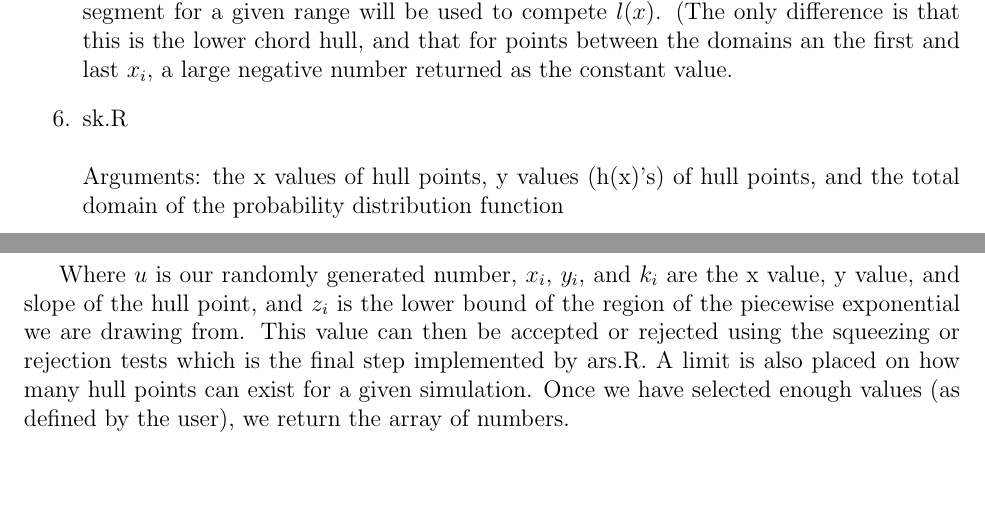
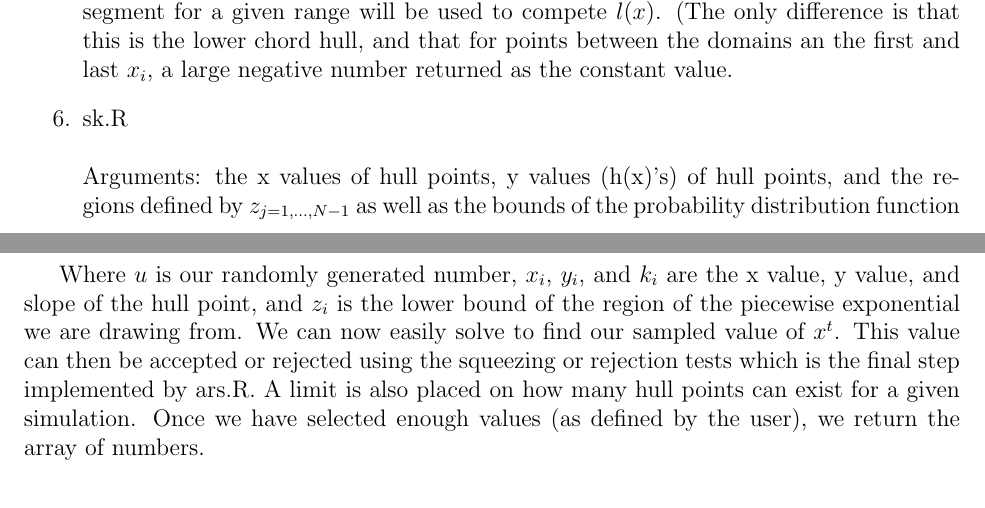
Before and after one commit to boyinggong/Adaptive-rejection-sampling, a LaTeX document (report.tex): two parts of pages 3 and 4 of 7, joined at a grey line, cut so that both start at the same text, the shorter picture padded with empty space. Compiled offline with pdfLaTeX.

Commit message:
report draft v3

```diff
--- a/report.tex
+++ b/report.tex
@@ -95,7 +95,7 @@ Returns: l(x)\\\\
 This uses a vectorized formulation to compute \(l(x)\) by using a boolean operation based on \(x\)'s range, the range of \(z_i\), to compute the correct piece (i.e. only the relevant line segment for a given range will be used to compete \(l(x)\).  (The only difference is that this is the lower chord hull, and that for points between the domains an the first and last \(x_i\), a large negative number returned as the constant value.
 
 \item sk.R\\\\
-Arguments: the x values of hull points, y values (h(x)'s) of hull points, and the total domain of the probability distribution function\\\\
+Arguments: the x values of hull points, y values (h(x)'s) of hull points, and the regions defined by \(z_{j=1,...,N-1}\) as well as the bounds of the probability distribution function\\\\
 Returns: a list of the non-normalized integral values of each piecewise exponential\\\\
 Takes advantage of an explicit form of the inverse cumulative distribution function for an exponential (given that all \(u(x)\) are linear, and thus the integral of \(\exp(u(x))\) can be computed explicitly (i.e. without use of any integration packages).\\
 
@@ -105,7 +105,7 @@ From here, we sample using \(s_k(x)\).  The procedure, as implemented, is fairly
 
 \[ u = \int_{z_i}^{x^t} exp(k_i (x - x_i) + y_i) dx = \left. \frac{exp(k (x - x_i )+ y_i)}{k} \right|_{z_i}^{x^t} \]
 
-Where \(u\) is our randomly generated number, \(x_i\), \(y_i\), and \(k_i\) are the x value, y value, and slope of the hull point, and \(z_i\) is the lower bound of the region of the piecewise exponential we are drawing from.  This value can then be accepted or rejected using the squeezing or rejection tests which is the final step implemented by ars.R.    A limit is also placed on how many hull points can exist for a given simulation.  Once we have selected enough values (as defined by the user), we return the array of numbers.
+Where \(u\) is our randomly generated number, \(x_i\), \(y_i\), and \(k_i\) are the x value, y value, and slope of the hull point, and \(z_i\) is the lower bound of the region of the piecewise exponential we are drawing from.  We can now easily solve to find our sampled value of \(x^t\).  This value can then be accepted or rejected using the squeezing or rejection tests which is the final step implemented by ars.R.    A limit is also placed on how many hull points can exist for a given simulation.  Once we have selected enough values (as defined by the user), we return the array of numbers.
 
 \section{Testing}
 
```
Also changed, not shown: report.pdf, 2 other files.
